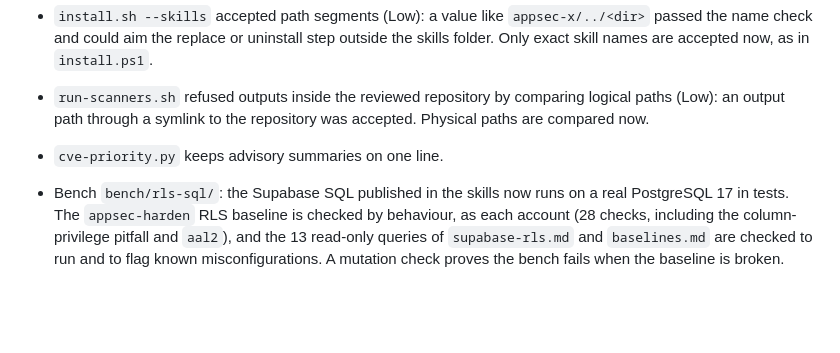
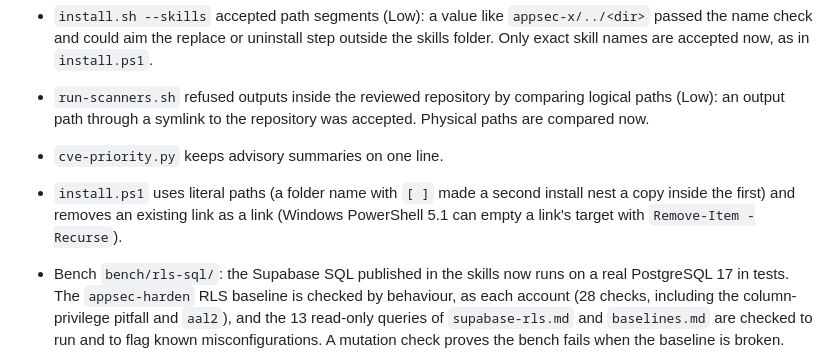
Before and after one commit to mbart75/appsec-skills, a Markdown page: CHANGELOG.md, the part around the change. Drawn GitHub-style; blank space fills up the shorter version.

Commit message:
docs: changelog entry for the install.ps1 fix
Co-Authored-By: Claude Opus 5.5 <noreply@anthropic.com>

```diff
--- a/CHANGELOG.md
+++ b/CHANGELOG.md
@@ -8,6 +8,7 @@ Security fixes, found by running `appsec-review` on this repository (scanners fo
 - `install.sh --skills` accepted path segments (Low): a value like `appsec-x/../<dir>` passed the name check and could aim the replace or uninstall step outside the skills folder. Only exact skill names are accepted now, as in `install.ps1`.
 - `run-scanners.sh` refused outputs inside the reviewed repository by comparing logical paths (Low): an output path through a symlink to the repository was accepted. Physical paths are compared now.
 - `cve-priority.py` keeps advisory summaries on one line.
+- `install.ps1` uses literal paths (a folder name with `[ ]` made a second install nest a copy inside the first) and removes an existing link as a link (Windows PowerShell 5.1 can empty a link's target with `Remove-Item -Recurse`).
 
 - Bench `bench/rls-sql/`: the Supabase SQL published in the skills now runs on a real PostgreSQL 17 in tests. The `appsec-harden` RLS baseline is checked by behaviour, as each account (28 checks, including the column-privilege pitfall and `aal2`), and the 13 read-only queries of `supabase-rls.md` and `baselines.md` are checked to run and to flag known misconfigurations. A mutation check proves the bench fails when the baseline is broken. Closes the "SQL never run" limit of 0.6.0 and 0.7.0.
 
```
